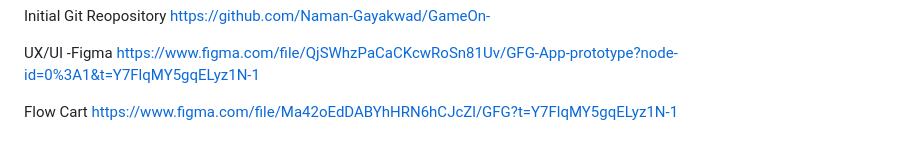
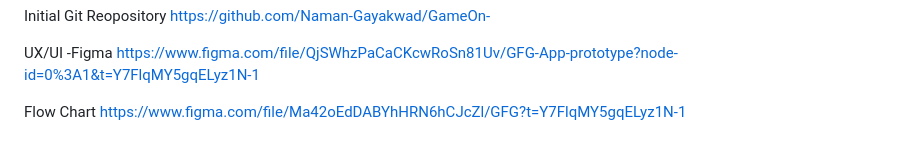
Before and after one commit to Naman-Gayakwad/GFG_Hackathon_GameON, a Markdown page: README.md, the part around the change. Drawn GitHub-style.

```diff
--- a/README.md
+++ b/README.md
@@ -35,5 +35,5 @@ https://github.com/Naman-Gayakwad/GameOn-
 UX/UI -Figma
 https://www.figma.com/file/QjSWhzPaCaCKcwRoSn81Uv/GFG-App-prototype?node-id=0%3A1&t=Y7FlqMY5gqELyz1N-1
 
-Flow Cart
+Flow Chart
 https://www.figma.com/file/Ma42oEdDABYhHRN6hCJcZl/GFG?t=Y7FlqMY5gqELyz1N-1
```
